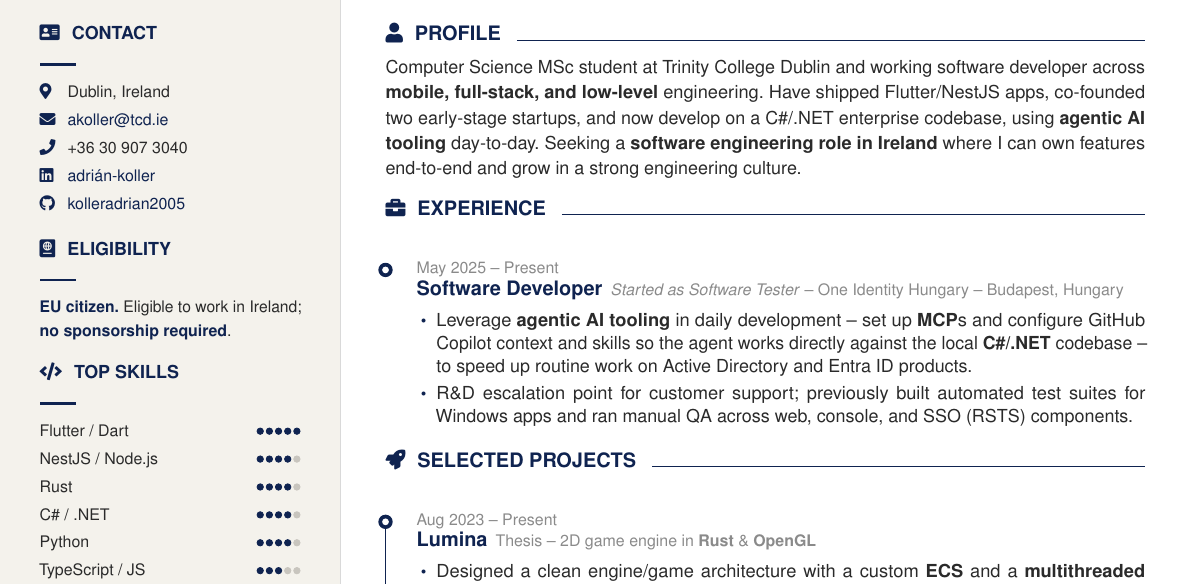
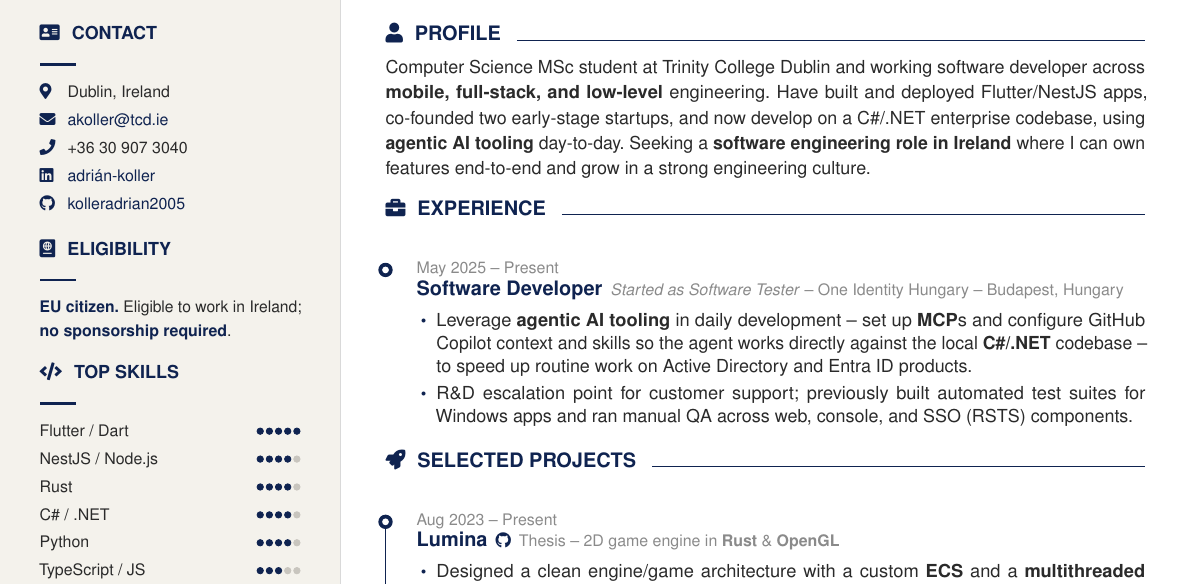
Before and after one commit to kolleradrian2005/cv, a LaTeX CV (cv.tex): part of the page, cut so that both start at the same text. Compiled offline with pdfLaTeX.

Commit message:
Link Lumina repo and soften "shipped" claim
- Make the Lumina project title a clickable link to its GitHub repo, with
  a subtle GitHub icon, so reviewers can read the code (zero extra space).
- Soften Profile "Have shipped Flutter/NestJS apps" to "built and
  deployed" since the startups stopped before reaching users.

Co-authored-by: Copilot App <223556219+Copilot@users.noreply.github.com>

```diff
--- a/cv.tex
+++ b/cv.tex
@@ -264,8 +264,8 @@
     \mainhead{user}{Profile}
     {\small Computer Science MSc student at Trinity College Dublin and working
     software developer across
-    \textbf{mobile, full-stack, and low-level} engineering. Have shipped
-    Flutter/NestJS apps, co-founded two early-stage startups, and now develop on a
+    \textbf{mobile, full-stack, and low-level} engineering. Have built and
+    deployed Flutter/NestJS apps, co-founded two early-stage startups, and now develop on a
     C\#/.NET enterprise codebase, using \textbf{agentic AI tooling} day-to-day.
     Seeking a
     \textbf{software engineering role in Ireland} where I can own features
@@ -293,7 +293,7 @@
     \mainhead{rocket}{Selected Projects}
     \begin{timeline}{prj}
     \tlentry{Aug 2023 \textendash{} Present}
-      {Lumina}
+      {\href{https://github.com/kolleradrian2005/Lumina}{Lumina\hspace{4pt}{\footnotesize\faGithub}}}
       {Thesis \textendash{} 2D game engine in \textbf{Rust} \& \textbf{OpenGL}}
       {\small\begin{itemize}
         \item Designed a clean engine/game architecture with a custom
```
Also changed, not shown: cv.pdf.
